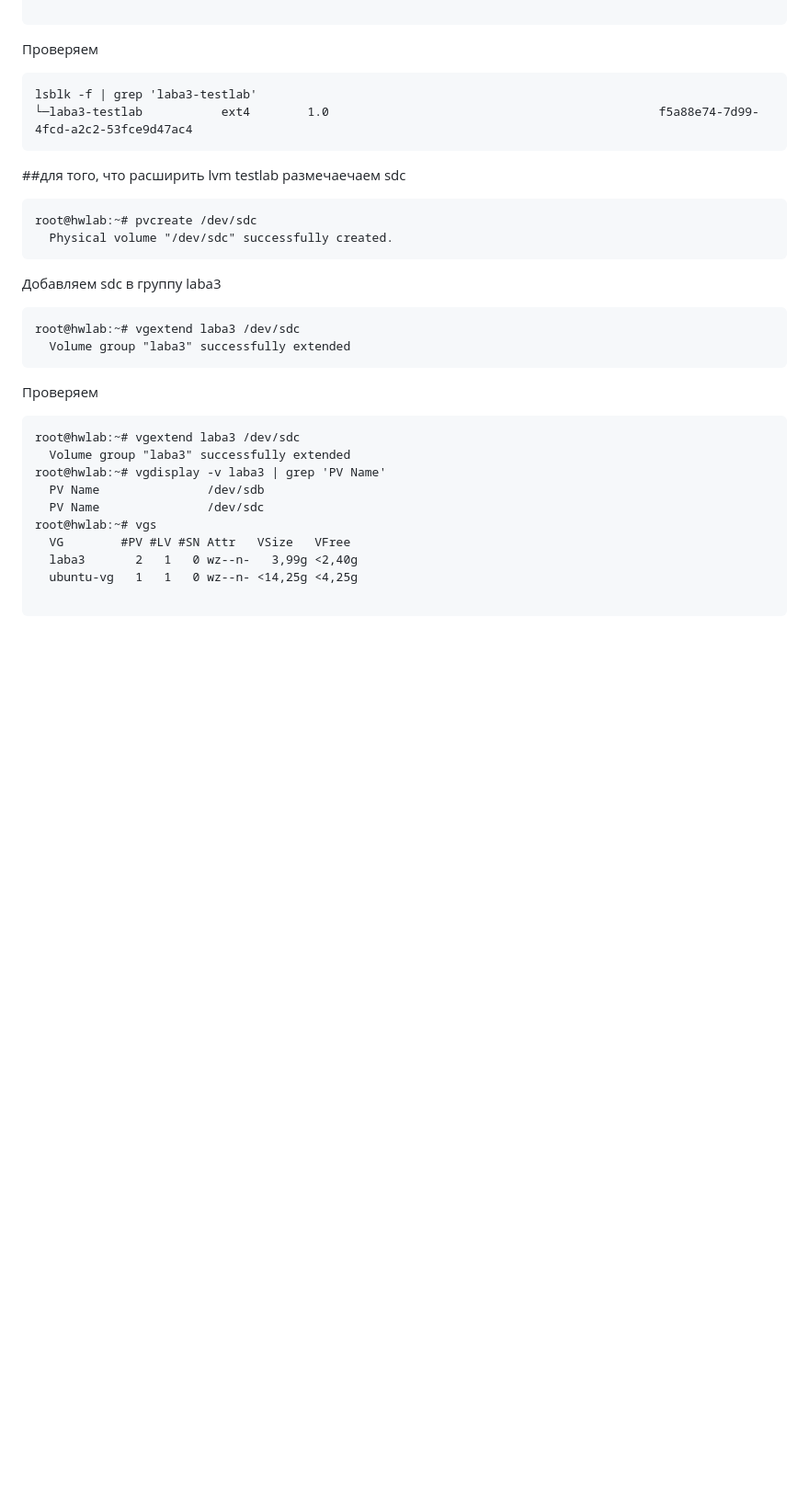
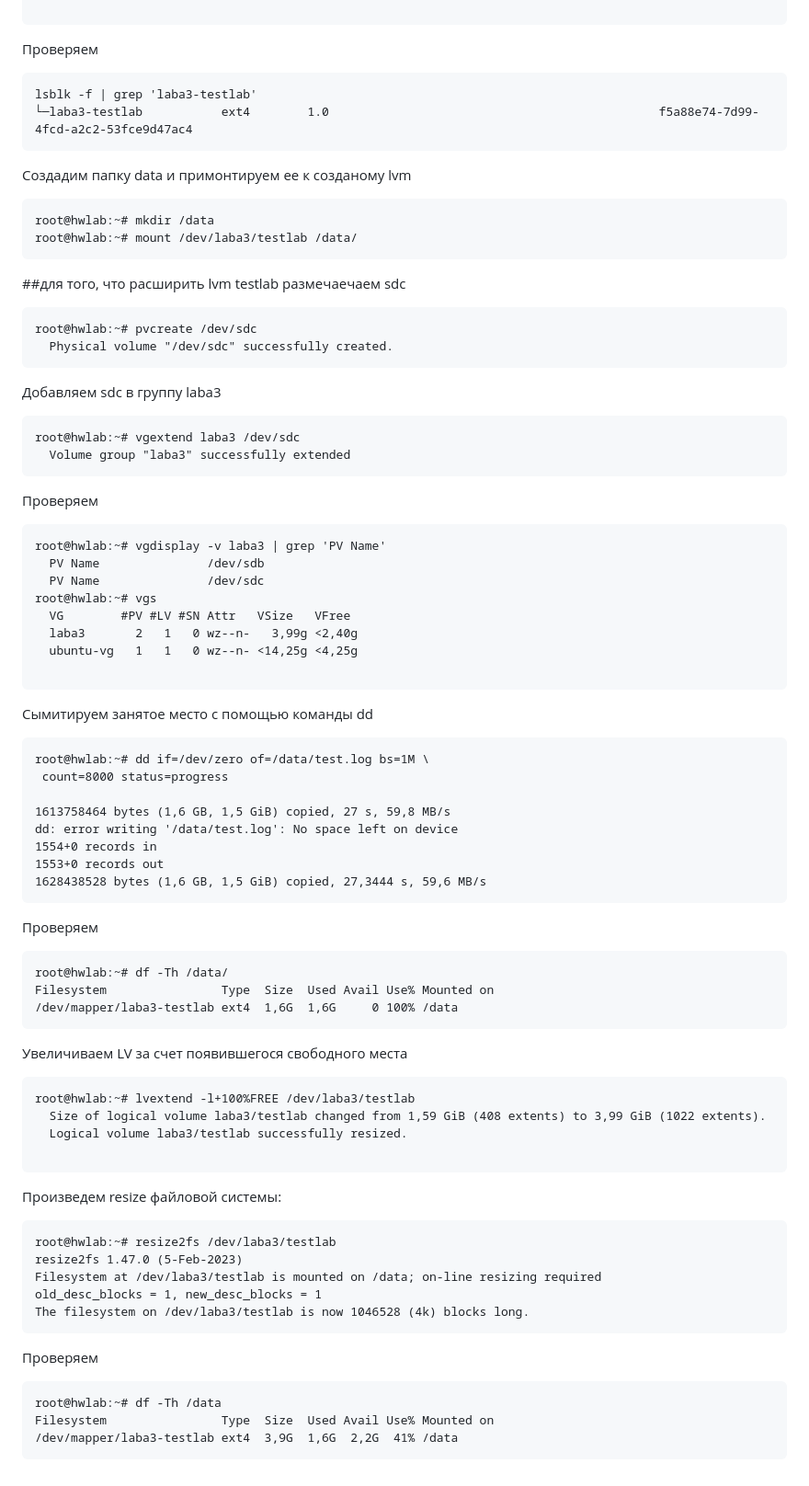
Before and after one commit to Makiaveli/homework, a Markdown page: 3/README.md, the part around the change. Shown: that part at 92% size. GitHub-like rendering; blank space fills up the shorter version.

````diff
--- a/3/README.md
+++ b/3/README.md
@@ -76,6 +76,12 @@ Writing superblocks and filesystem accounting information: done
 lsblk -f | grep 'laba3-testlab'
 └─laba3-testlab           ext4        1.0                                              f5a88e74-7d99-4fcd-a2c2-53fce9d47ac4
 ```
+Создадим папку data и примонтируем ее к созданому lvm
+```
+root@hwlab:~# mkdir /data
+root@hwlab:~# mount /dev/laba3/testlab /data/
+```
+
 ##для того, что расширить lvm testlab размечаечаем sdc
 ```
 root@hwlab:~# pvcreate /dev/sdc
@@ -88,8 +94,6 @@ root@hwlab:~# vgextend laba3 /dev/sdc
 ```
 Проверяем
 ```
-root@hwlab:~# vgextend laba3 /dev/sdc
-  Volume group "laba3" successfully extended
 root@hwlab:~# vgdisplay -v laba3 | grep 'PV Name'
   PV Name               /dev/sdb
   PV Name               /dev/sdc
@@ -99,3 +103,41 @@ root@hwlab:~# vgs
   ubuntu-vg   1   1   0 wz--n- <14,25g <4,25g
 
 ```
+Сымитируем занятое место с помощью команды dd
+```
+root@hwlab:~# dd if=/dev/zero of=/data/test.log bs=1M \
+ count=8000 status=progress
+
+1613758464 bytes (1,6 GB, 1,5 GiB) copied, 27 s, 59,8 MB/s
+dd: error writing '/data/test.log': No space left on device
+1554+0 records in
+1553+0 records out
+1628438528 bytes (1,6 GB, 1,5 GiB) copied, 27,3444 s, 59,6 MB/s
+```
+Проверяем
+```
+root@hwlab:~# df -Th /data/
+Filesystem                Type  Size  Used Avail Use% Mounted on
+/dev/mapper/laba3-testlab ext4  1,6G  1,6G     0 100% /data
+```
+Увеличиваем LV за счет появившегося свободного места
+```
+root@hwlab:~# lvextend -l+100%FREE /dev/laba3/testlab
+  Size of logical volume laba3/testlab changed from 1,59 GiB (408 extents) to 3,99 GiB (1022 extents).
+  Logical volume laba3/testlab successfully resized.
+
+```
+Произведем resize файловой системы:
+```
+root@hwlab:~# resize2fs /dev/laba3/testlab
+resize2fs 1.47.0 (5-Feb-2023)
+Filesystem at /dev/laba3/testlab is mounted on /data; on-line resizing required
+old_desc_blocks = 1, new_desc_blocks = 1
+The filesystem on /dev/laba3/testlab is now 1046528 (4k) blocks long.
+```
+Проверяем
+```
+root@hwlab:~# df -Th /data
+Filesystem                Type  Size  Used Avail Use% Mounted on
+/dev/mapper/laba3-testlab ext4  3,9G  1,6G  2,2G  41% /data
+```
````
